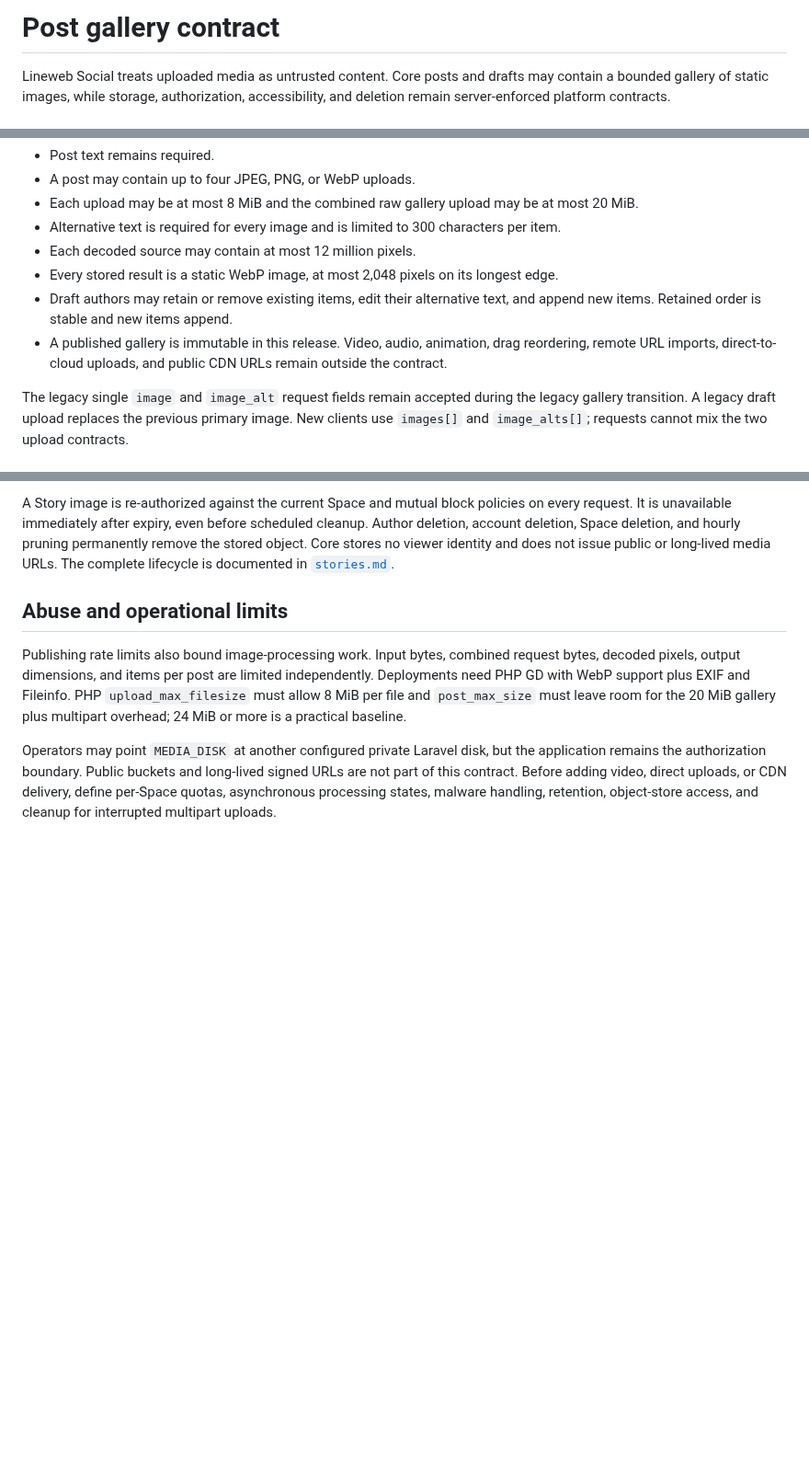
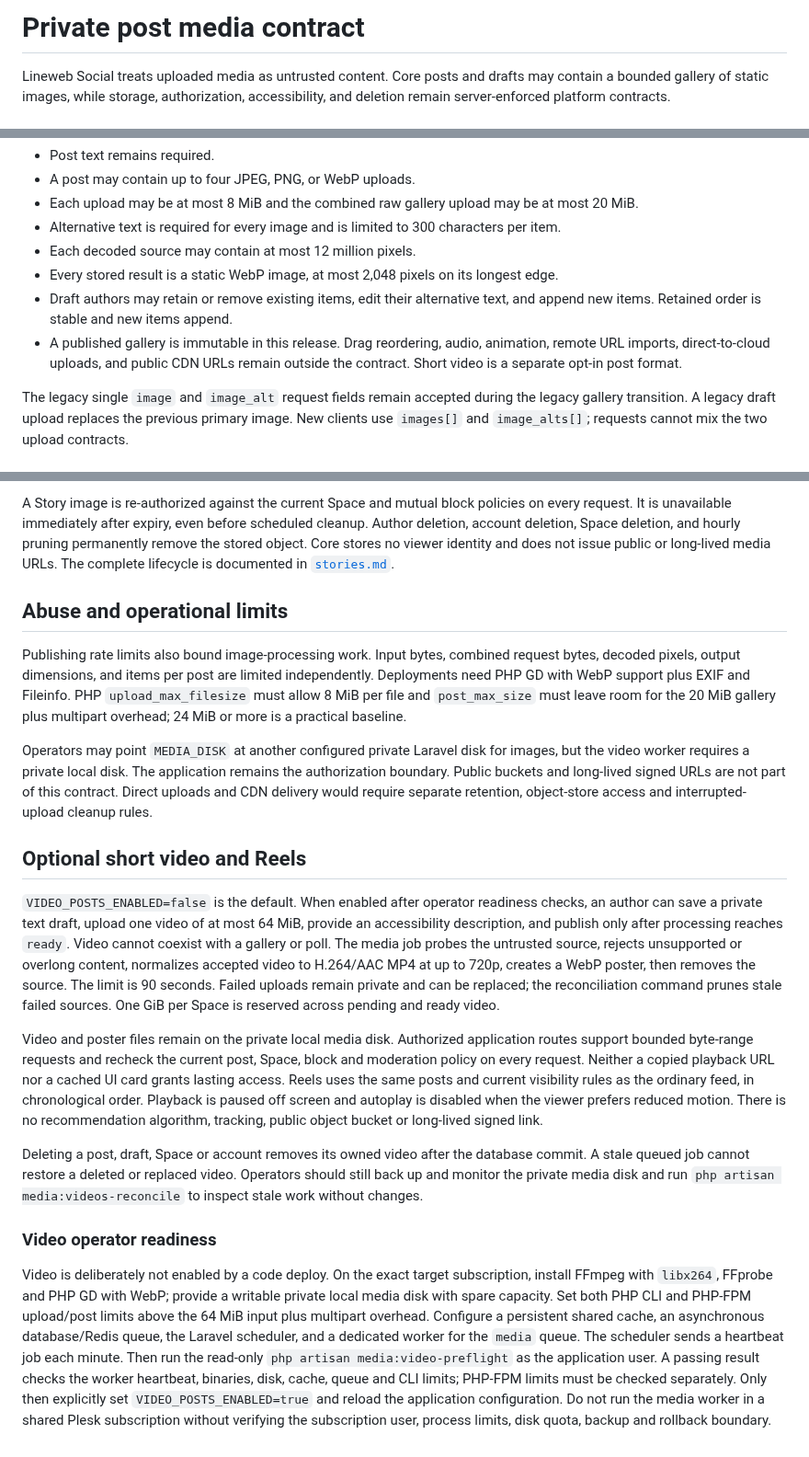
Before and after one commit to drewmt/lineweb-social, a Markdown page: docs/media.md, 3 parts joined by grey strips. Shown at 92% size. Rendered like a GitHub page; blank space fills up the shorter version.

```diff
--- a/docs/media.md
+++ b/docs/media.md
@@ -1,4 +1,4 @@
-# Post gallery contract
+# Private post media contract
 
 Lineweb Social treats uploaded media as untrusted content. Core posts and drafts
 may contain a bounded gallery of static images, while storage, authorization,
@@ -17,9 +17,9 @@ accessibility, and deletion remain server-enforced platform contracts.
   longest edge.
 - Draft authors may retain or remove existing items, edit their alternative
   text, and append new items. Retained order is stable and new items append.
-- A published gallery is immutable in this release. Video, audio, animation,
-  drag reordering, remote URL imports, direct-to-cloud uploads, and public CDN
-  URLs remain outside the contract.
+- A published gallery is immutable in this release. Drag reordering, audio,
+  animation, remote URL imports, direct-to-cloud uploads, and public CDN URLs
+  remain outside the contract. Short video is a separate opt-in post format.
 
 The legacy single `image` and `image_alt` request fields remain accepted during
 the legacy gallery transition. A legacy draft upload replaces the previous primary
@@ -105,9 +105,50 @@ Fileinfo. PHP `upload_max_filesize` must allow 8 MiB per file and
 `post_max_size` must leave room for the 20 MiB gallery plus multipart overhead;
 24 MiB or more is a practical baseline.
 
-Operators may point `MEDIA_DISK` at another configured private Laravel disk,
-but the application remains the authorization boundary. Public buckets and
-long-lived signed URLs are not part of this contract. Before adding video,
-direct uploads, or CDN delivery, define per-Space quotas, asynchronous
-processing states, malware handling, retention, object-store access, and
-cleanup for interrupted multipart uploads.
+Operators may point `MEDIA_DISK` at another configured private Laravel disk
+for images, but the video worker requires a private local disk. The application
+remains the authorization boundary. Public buckets and long-lived signed URLs
+are not part of this contract. Direct uploads and CDN delivery would require
+separate retention, object-store access and interrupted-upload cleanup rules.
+
+## Optional short video and Reels
+
+`VIDEO_POSTS_ENABLED=false` is the default. When enabled after operator
+readiness checks, an author can save a private text draft, upload one video of
+at most 64 MiB, provide an accessibility description, and publish only after
+processing reaches `ready`. Video cannot coexist with a gallery or poll.
+The media job probes the untrusted source, rejects unsupported or overlong
+content, normalizes accepted video to H.264/AAC MP4 at up to 720p, creates a
+WebP poster, then removes the source. The limit is 90 seconds. Failed uploads
+remain private and can be replaced; the reconciliation command prunes stale
+failed sources. One GiB per Space is reserved across pending and ready video.
+
+Video and poster files remain on the private local media disk. Authorized
+application routes support bounded byte-range requests and recheck the current
+post, Space, block and moderation policy on every request. Neither a copied
+playback URL nor a cached UI card grants lasting access. Reels uses the same
+posts and current visibility rules as the ordinary feed, in chronological
+order. Playback is paused off screen and autoplay is disabled when the viewer
+prefers reduced motion. There is no recommendation algorithm, tracking,
+public object bucket or long-lived signed link.
+
+Deleting a post, draft, Space or account removes its owned video after the
+database commit. A stale queued job cannot restore a deleted or replaced
+video. Operators should still back up and monitor the private media disk and
+run `php artisan media:videos-reconcile` to inspect stale work without changes.
+
+### Video operator readiness
+
+Video is deliberately not enabled by a code deploy. On the exact target
+subscription, install FFmpeg with `libx264`, FFprobe and PHP GD with WebP;
+provide a writable private local media disk with spare capacity. Set both PHP
+CLI and PHP-FPM upload/post limits above the 64 MiB input plus multipart
+overhead. Configure a persistent shared cache, an asynchronous database/Redis
+queue, the Laravel scheduler, and a dedicated worker for the `media` queue.
+The scheduler sends a heartbeat job each minute. Then run the read-only
+`php artisan media:video-preflight` as the application user. A passing result
+checks the worker heartbeat, binaries, disk, cache, queue and CLI limits;
+PHP-FPM limits must be checked separately. Only then explicitly set
+`VIDEO_POSTS_ENABLED=true` and reload the application configuration. Do not
+run the media worker in a shared Plesk subscription without verifying the
+subscription user, process limits, disk quota, backup and rollback boundary.
```
Also changed, not shown: CHANGELOG.md (+6 -0 lines), README.md (+37 -1 lines), docs/screenshots/reels-dark-mobile.png (added), docs/screenshots/reels-desktop.png (added), docs/screenshots/reels-mobile.png (added), 12 other files.
